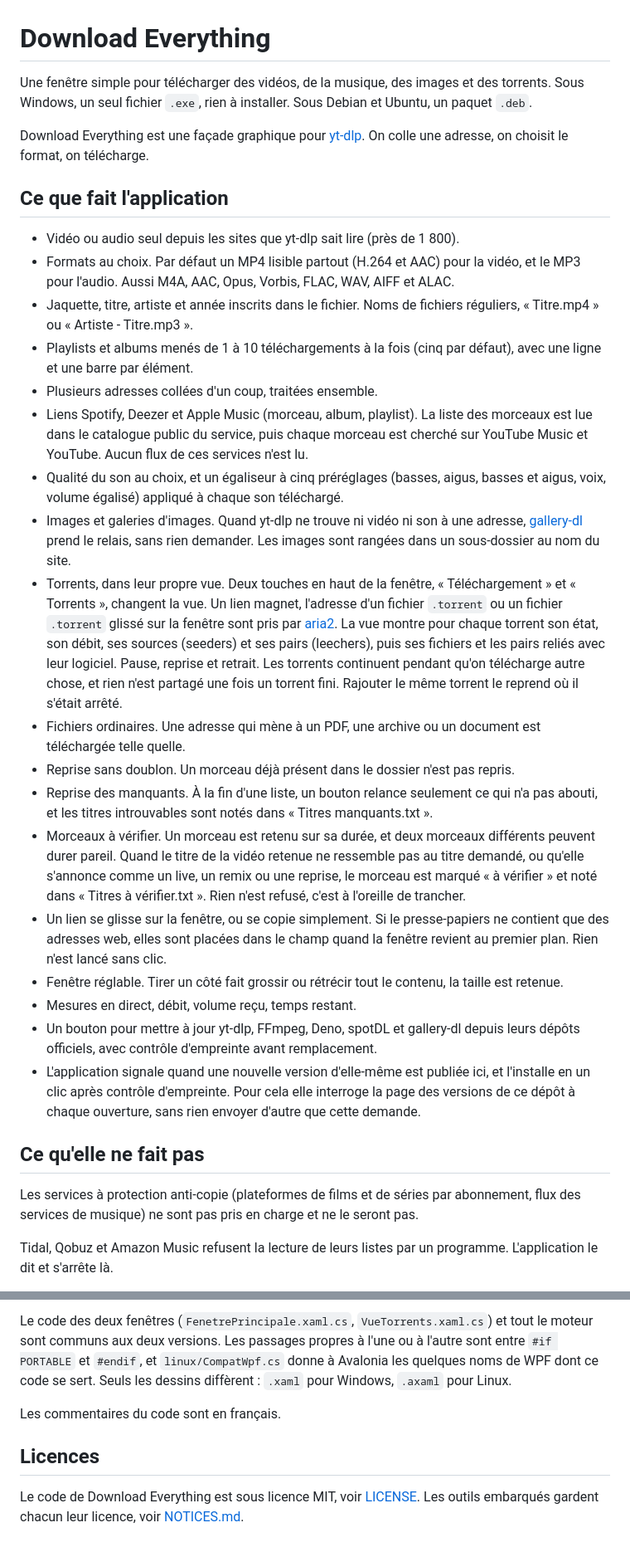
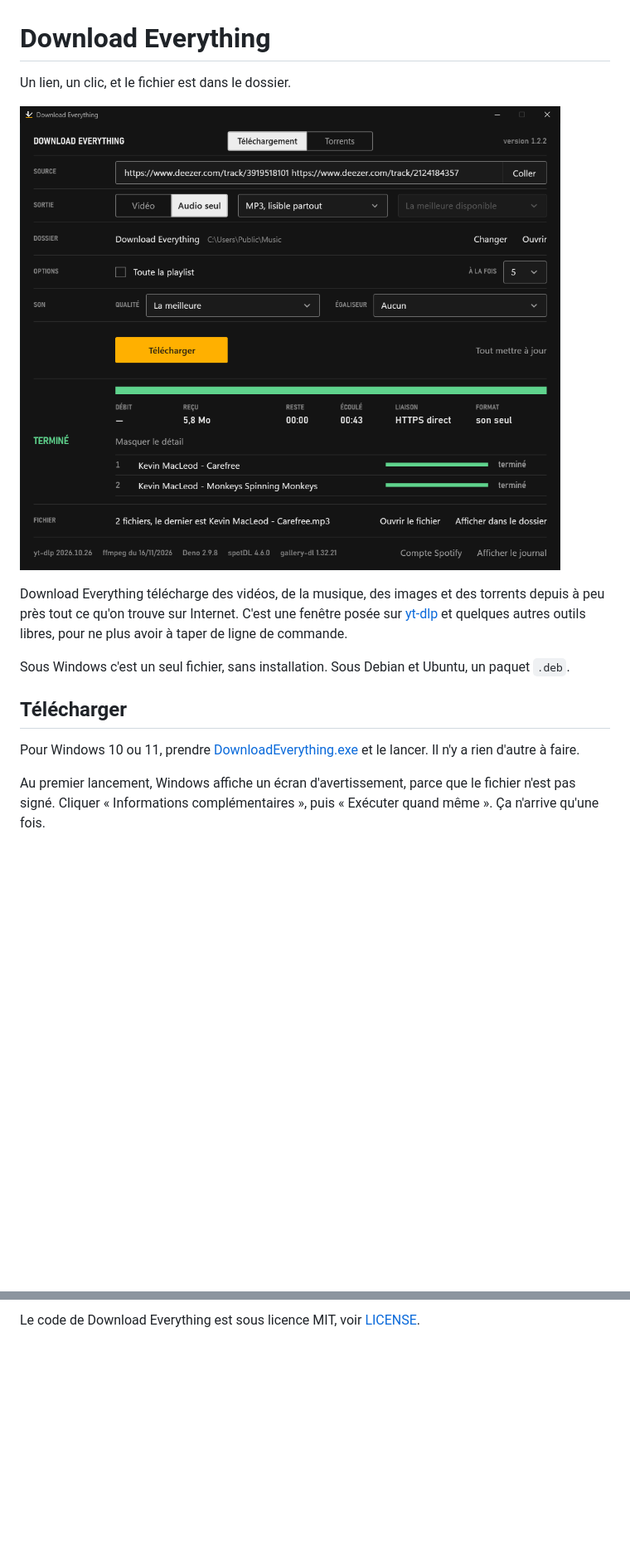
Before and after one commit to Abrupt69/download-everything, a Markdown page: README.md, 2 parts joined by grey strips. Shown at 83% size. GitHub-like rendering; pictures changed too: docs/fenetre.png (added); blank space fills up the shorter version.

```diff
--- a/README.md
+++ b/README.md
@@ -1,33 +1,16 @@
 # Download Everything
 
-Une fenêtre simple pour télécharger des vidéos, de la musique, des images et des torrents. Sous Windows, un seul fichier `.exe`, rien à installer. Sous Debian et Ubuntu, un paquet `.deb`.
+Un lien, un clic, et le fichier est dans le dossier.
 
-Download Everything est une façade graphique pour [yt-dlp](https://github.com/yt-dlp/yt-dlp). On colle une adresse, on choisit le format, on télécharge.
+![La fenêtre de Download Everything, deux morceaux téléchargés](docs/fenetre.png)
 
-## Ce que fait l'application
+Download Everything télécharge des vidéos, de la musique, des images et des torrents depuis à peu près tout ce qu'on trouve sur Internet. C'est une fenêtre posée sur [yt-dlp](https://github.com/yt-dlp/yt-dlp) et quelques autres outils libres, pour ne plus avoir à taper de ligne de commande.
 
-- Vidéo ou audio seul depuis les sites que yt-dlp sait lire (près de 1 800).
-- Formats au choix. Par défaut un MP4 lisible partout (H.264 et AAC) pour la vidéo, et le MP3 pour l'audio. Aussi M4A, AAC, Opus, Vorbis, FLAC, WAV, AIFF et ALAC.
-- Jaquette, titre, artiste et année inscrits dans le fichier. Noms de fichiers réguliers, « Titre.mp4 » ou « Artiste - Titre.mp3 ».
-- Playlists et albums menés de 1 à 10 téléchargements à la fois (cinq par défaut), avec une ligne et une barre par élément.
-- Plusieurs adresses collées d'un coup, traitées ensemble.
-- Liens Spotify, Deezer et Apple Music (morceau, album, playlist). La liste des morceaux est lue dans le catalogue public du service, puis chaque morceau est cherché sur YouTube Music et YouTube. Aucun flux de ces services n'est lu.
-- Qualité du son au choix, et un égaliseur à cinq préréglages (basses, aigus, basses et aigus, voix, volume égalisé) appliqué à chaque son téléchargé.
-- Images et galeries d'images. Quand yt-dlp ne trouve ni vidéo ni son à une adresse, [gallery-dl](https://codeberg.org/mikf/gallery-dl) prend le relais, sans rien demander. Les images sont rangées dans un sous-dossier au nom du site.
-- Torrents, dans leur propre vue. Deux touches en haut de la fenêtre, « Téléchargement » et « Torrents », changent la vue. Un lien magnet, l'adresse d'un fichier `.torrent` ou un fichier `.torrent` glissé sur la fenêtre sont pris par [aria2](https://github.com/aria2/aria2). La vue montre pour chaque torrent son état, son débit, ses sources (seeders) et ses pairs (leechers), puis ses fichiers et les pairs reliés avec leur logiciel. Pause, reprise et retrait. Les torrents continuent pendant qu'on télécharge autre chose, et rien n'est partagé une fois un torrent fini. Rajouter le même torrent le reprend où il s'était arrêté.
-- Fichiers ordinaires. Une adresse qui mène à un PDF, une archive ou un document est téléchargée telle quelle.
-- Reprise sans doublon. Un morceau déjà présent dans le dossier n'est pas repris.
-- Reprise des manquants. À la fin d'une liste, un bouton relance seulement ce qui n'a pas abouti, et les titres introuvables sont notés dans « Titres manquants.txt ».
-- Morceaux à vérifier. Un morceau est retenu sur sa durée, et deux morceaux différents peuvent durer pareil. Quand le titre de la vidéo retenue ne ressemble pas au titre demandé, ou qu'elle s'annonce comme un live, un remix ou une reprise, le morceau est marqué « à vérifier » et noté dans « Titres à vérifier.txt ». Rien n'est refusé, c'est à l'oreille de trancher.
-- Un lien se glisse sur la fenêtre, ou se copie simplement. Si le presse-papiers ne contient que des adresses web, elles sont placées dans le champ quand la fenêtre revient au premier plan. Rien n'est lancé sans clic.
-- Fenêtre réglable. Tirer un côté fait grossir ou rétrécir tout le contenu, la taille est retenue.
-- Mesures en direct, débit, volume reçu, temps restant.
-- Un bouton pour mettre à jour yt-dlp, FFmpeg, Deno, spotDL et gallery-dl depuis leurs dépôts officiels, avec contrôle d'empreinte avant remplacement.
-- L'application signale quand une nouvelle version d'elle-même est publiée ici, et l'installe en un clic après contrôle d'empreinte. Pour cela elle interroge la page des versions de ce dépôt à chaque ouverture, sans rien envoyer d'autre que cette demande.
+Sous Windows c'est un seul fichier, sans installation. Sous Debian et Ubuntu, un paquet `.deb`.
 
-## Ce qu'elle ne fait pas
+## Télécharger
 
-Les services à protection anti-copie (plateformes de films et de séries par abonnement, flux des services de musique) ne sont pas pris en charge et ne le seront pas.
+Pour Windows 10 ou 11, prendre [DownloadEverything.exe](https://github.com/Abrupt69/download-everything/releases/latest/download/DownloadEverything.exe) et le lancer. Il n'y a rien d'autre à faire.
 
-Tidal, Qobuz et Amazon Music refusent la lecture de leurs listes par un programme. L'application le dit et s'arrête là.
+Au premier lancement, Windows affiche un écran d'avertissement, parce que le fichier n'est pas signé. Cliquer « Informations complémentaires », puis « Exécuter quand même ». Ça n'arrive qu'une fois.
 
@@ -135,8 +149,2 @@ Le paquet se trouve ensuite dans `linux\publication\`.
 
-Le code des deux fenêtres (`FenetrePrincipale.xaml.cs`, `VueTorrents.xaml.cs`) et tout le moteur sont communs aux deux versions. Les passages propres à l'une ou à l'autre sont entre `#if PORTABLE` et `#endif`, et `linux/CompatWpf.cs` donne à Avalonia les quelques noms de WPF dont ce code se sert. Seuls les dessins diffèrent : `.xaml` pour Windows, `.axaml` pour Linux.
-
-Les commentaires du code sont en français.
-
-## Licences
-
-Le code de Download Everything est sous licence MIT, voir [LICENSE](LICENSE). Les outils embarqués gardent chacun leur licence, voir [NOTICES.md](NOTICES.md).
+Le code de Download Everything est sous licence MIT, voir [LICENSE](LICENSE).
```
Also changed, not shown: other parts of README.md (+90 -59 lines).
